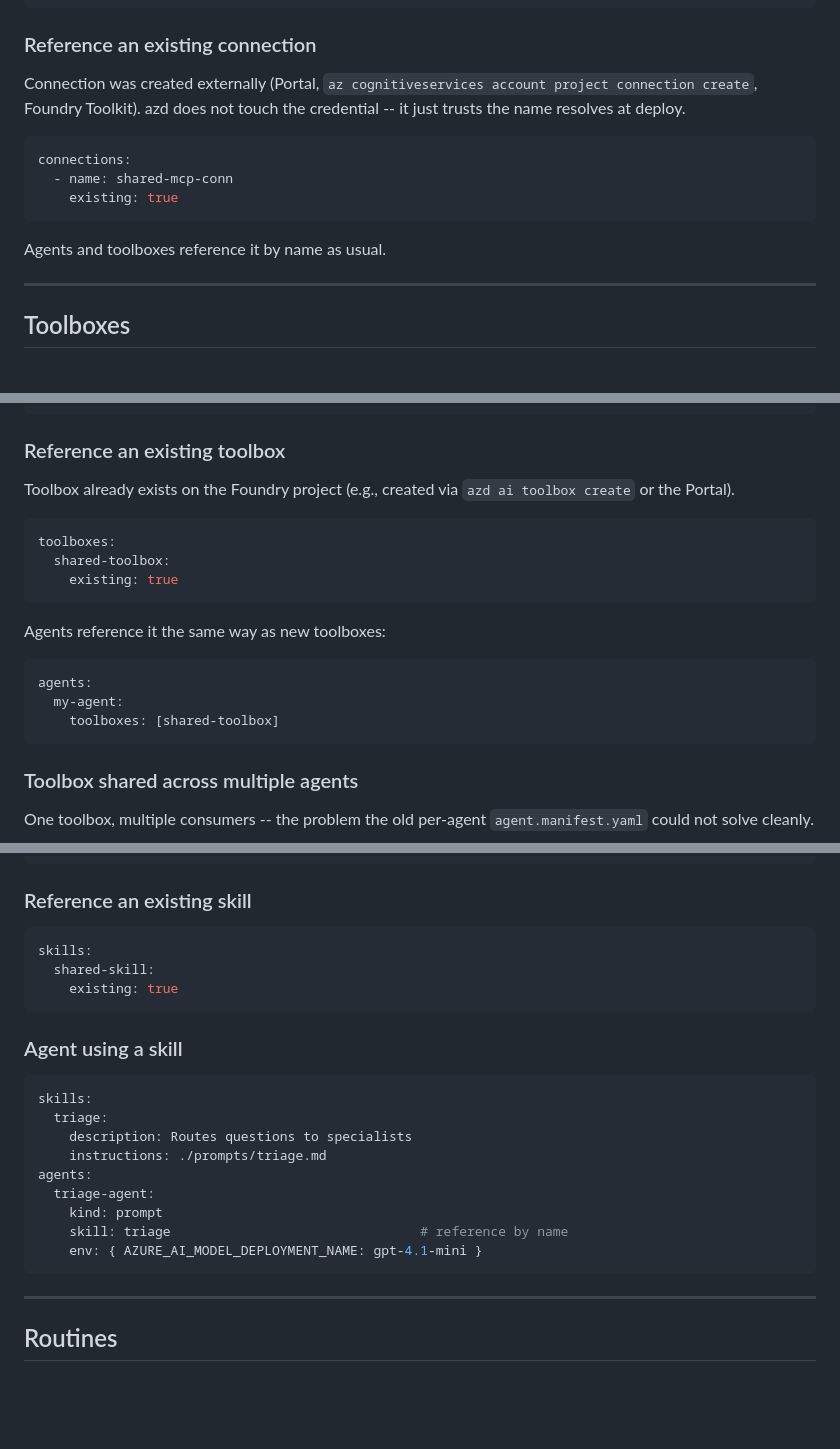
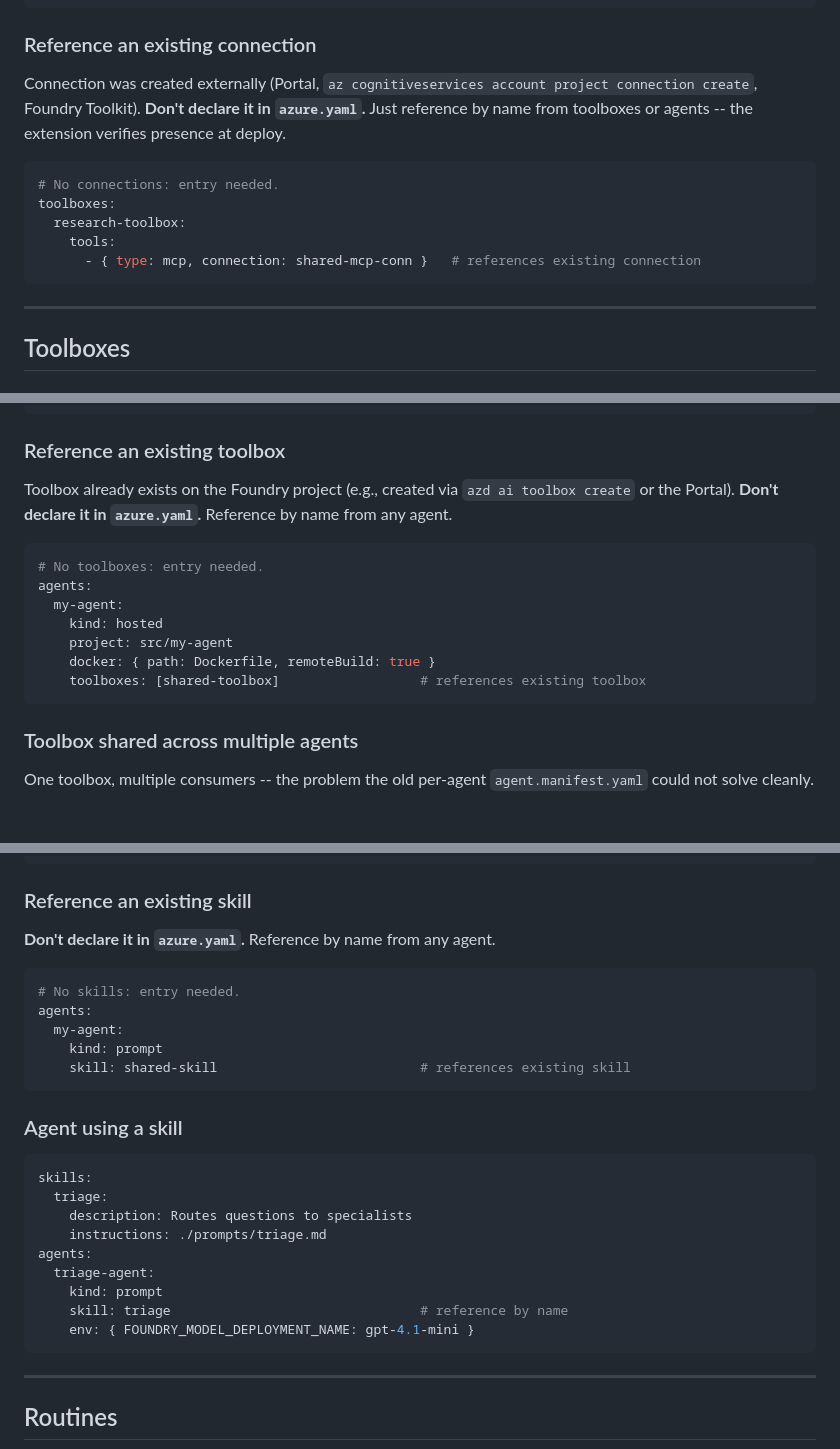
Before and after one commit to therealjohn/foundry-azd-config-preview, a Markdown page: REFERENCE.md, 3 parts joined by grey strips. Rendered like a GitHub page; blank space fills up the shorter version.

````diff
--- a/REFERENCE.md
+++ b/REFERENCE.md
@@ -303,16 +307,17 @@ connections:
 ### Reference an existing connection
 
 Connection was created externally (Portal, `az cognitiveservices account
-project connection create`, Foundry Toolkit). azd does not touch the
-credential -- it just trusts the name resolves at deploy.
+project connection create`, Foundry Toolkit). **Don't declare it in
+`azure.yaml`.** Just reference by name from toolboxes or agents -- the
+extension verifies presence at deploy.
 
 ```yaml
-connections:
-  - name: shared-mcp-conn
-    existing: true
+# No connections: entry needed.
+toolboxes:
+  research-toolbox:
+    tools:
+      - { type: mcp, connection: shared-mcp-conn }   # references existing connection
 ```
-
-Agents and toolboxes reference it by name as usual.
 
 ---
 
@@ -351,20 +356,17 @@ toolboxes:
 ### Reference an existing toolbox
 
 Toolbox already exists on the Foundry project (e.g., created via
-`azd ai toolbox create` or the Portal).
+`azd ai toolbox create` or the Portal). **Don't declare it in
+`azure.yaml`.** Reference by name from any agent.
 
 ```yaml
-toolboxes:
-  shared-toolbox:
-    existing: true
-```
-
-Agents reference it the same way as new toolboxes:
-
-```yaml
+# No toolboxes: entry needed.
 agents:
   my-agent:
-    toolboxes: [shared-toolbox]
+    kind: hosted
+    project: src/my-agent
+    docker: { path: Dockerfile, remoteBuild: true }
+    toolboxes: [shared-toolbox]                  # references existing toolbox
 ```
 
 ### Toolbox shared across multiple agents
@@ -485,10 +487,14 @@ skills:
 
 ### Reference an existing skill
 
+**Don't declare it in `azure.yaml`.** Reference by name from any agent.
+
 ```yaml
-skills:
-  shared-skill:
-    existing: true
+# No skills: entry needed.
+agents:
+  my-agent:
+    kind: prompt
+    skill: shared-skill                          # references existing skill
 ```
 
 ### Agent using a skill
@@ -502,7 +508,7 @@ agents:
   triage-agent:
     kind: prompt
     skill: triage                                # reference by name
-    env: { AZURE_AI_MODEL_DEPLOYMENT_NAME: gpt-4.1-mini }
+    env: { FOUNDRY_MODEL_DEPLOYMENT_NAME: gpt-4.1-mini }
 ```
 
 ---
````
Also changed, not shown: other parts of REFERENCE.md (+32 -30 lines).
